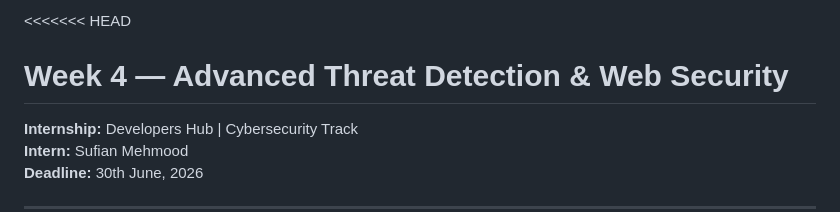
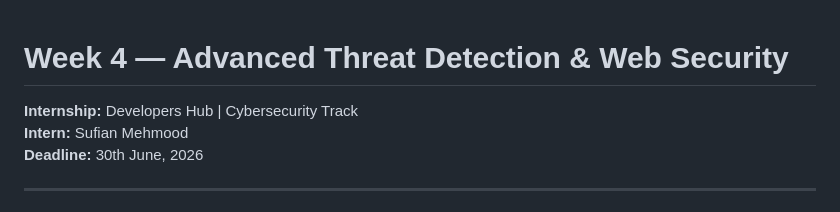
Before and after one commit to sufianmehmoodsoomro/cybersecurity-task, a Markdown page: README.md, the part around the change. Rendered like a GitHub page.

```diff
--- a/README.md
+++ b/README.md
@@ -1,4 +1,4 @@
-<<<<<<< HEAD
+
 # Week 4 — Advanced Threat Detection & Web Security
 
 **Internship:** Developers Hub | Cybersecurity Track
```
